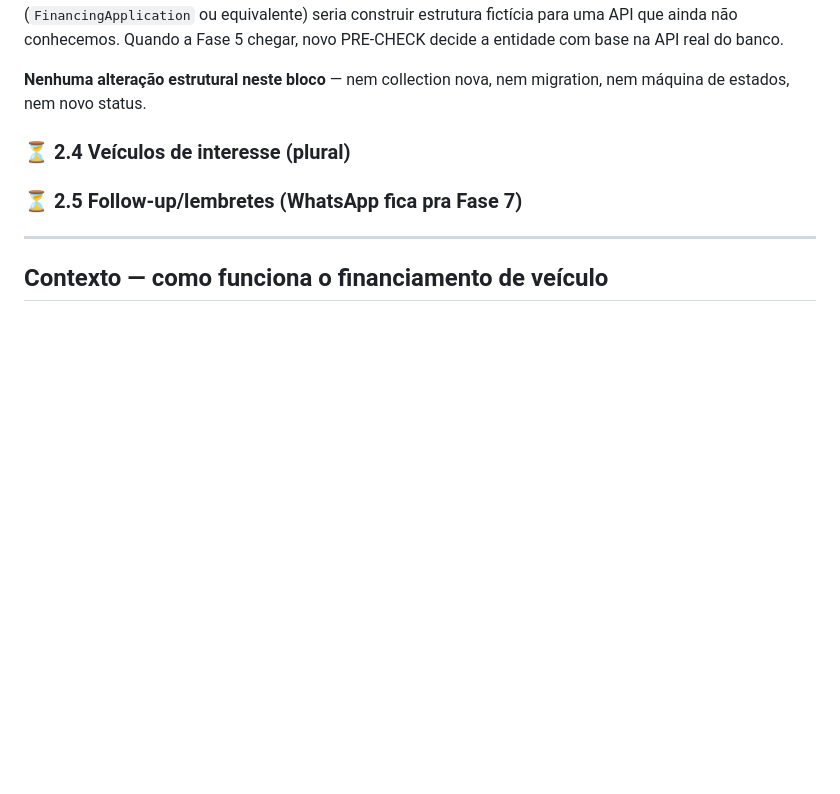
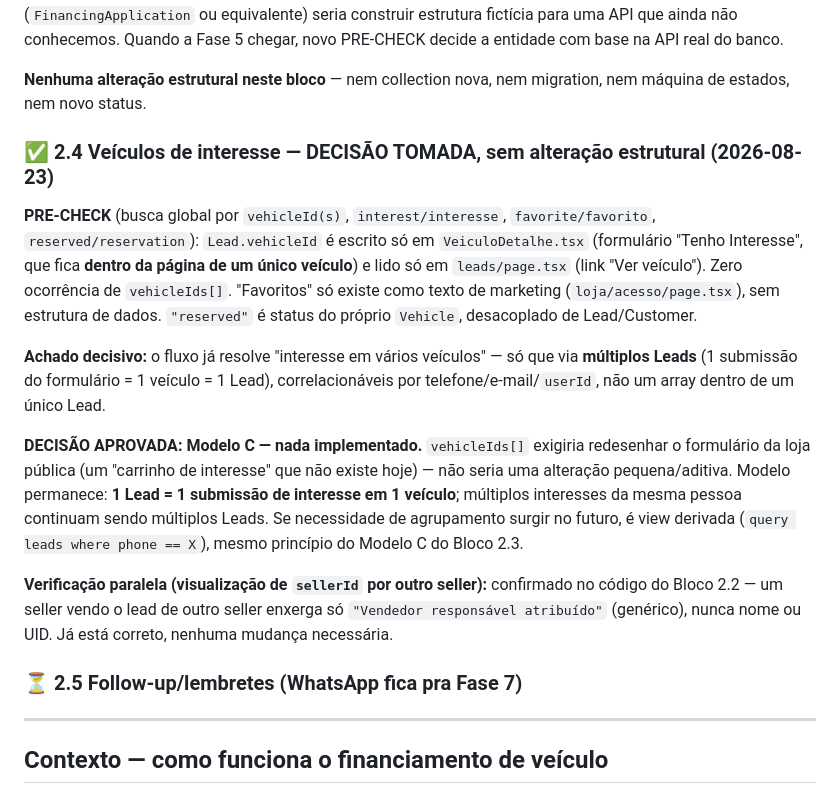
Before and after one commit to niltinhoapp/Financer-auto, a Markdown page: ROADMAP.md, the part around the change. Drawn GitHub-style; blank space fills up the shorter version.

Commit message:
docs: record Modelo C decision for Bloco 2.4 (vehicle interest, no schema change)
No structural change. Current flow (1 Lead = 1 interest submission =
1 vehicle) already resolves multi-vehicle interest via multiple Lead
records. vehicleIds[] would require redesigning the public store's
interest form, not a small additive change. Also documents the
parallel verification that another seller's assignment is already
shown generically (no name/uid leak), confirmed from Bloco 2.2 code.

See ROADMAP.md Fase 2, Bloco 2.4.

```diff
--- a/ROADMAP.md
+++ b/ROADMAP.md
@@ -125,7 +125,15 @@ Mesmo princípio já usado no DRE simplificado (Fase 1.4): derivar primeiro, cri
 
 **Nenhuma alteração estrutural neste bloco** — nem collection nova, nem migration, nem máquina de estados, nem novo status.
 
-### ⏳ 2.4 Veículos de interesse (plural)
+### ✅ 2.4 Veículos de interesse — DECISÃO TOMADA, sem alteração estrutural (2026-08-23)
+
+**PRE-CHECK** (busca global por `vehicleId(s)`, `interest/interesse`, `favorite/favorito`, `reserved/reservation`): `Lead.vehicleId` é escrito só em `VeiculoDetalhe.tsx` (formulário "Tenho Interesse", que fica **dentro da página de um único veículo**) e lido só em `leads/page.tsx` (link "Ver veículo"). Zero ocorrência de `vehicleIds[]`. "Favoritos" só existe como texto de marketing (`loja/acesso/page.tsx`), sem estrutura de dados. `"reserved"` é status do próprio `Vehicle`, desacoplado de Lead/Customer.
+
+**Achado decisivo:** o fluxo já resolve "interesse em vários veículos" — só que via **múltiplos Leads** (1 submissão do formulário = 1 veículo = 1 Lead), correlacionáveis por telefone/e-mail/`userId`, não um array dentro de um único Lead.
+
+**DECISÃO APROVADA: Modelo C — nada implementado.** `vehicleIds[]` exigiria redesenhar o formulário da loja pública (um "carrinho de interesse" que não existe hoje) — não seria uma alteração pequena/aditiva. Modelo permanece: **1 Lead = 1 submissão de interesse em 1 veículo**; múltiplos interesses da mesma pessoa continuam sendo múltiplos Leads. Se necessidade de agrupamento surgir no futuro, é view derivada (`query leads where phone == X`), mesmo princípio do Modelo C do Bloco 2.3.
+
+**Verificação paralela (visualização de `sellerId` por outro seller):** confirmado no código do Bloco 2.2 — um seller vendo o lead de outro seller enxerga só `"Vendedor responsável atribuído"` (genérico), nunca nome ou UID. Já está correto, nenhuma mudança necessária.
 
 ### ⏳ 2.5 Follow-up/lembretes (WhatsApp fica pra Fase 7)
 
```
